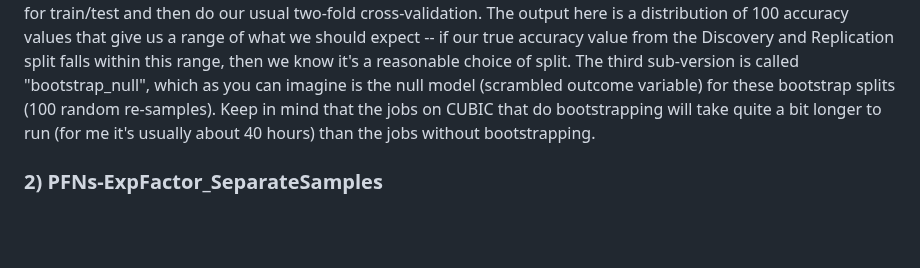
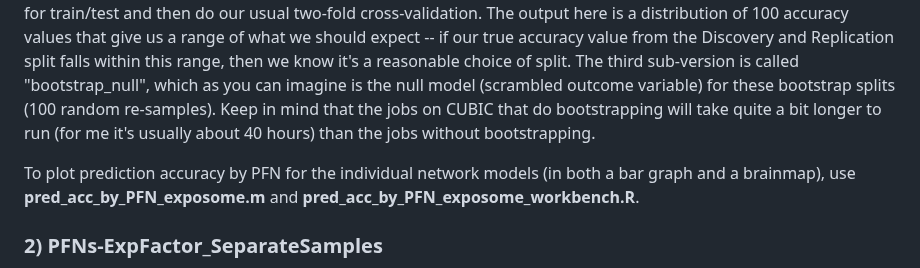
Before and after one commit to PennLINC/exposome_PFNs_cognition, a Markdown page: README.md, the part around the change. GitHub-like rendering; blank space fills up the shorter version.

```diff
--- a/README.md
+++ b/README.md
@@ -50,6 +50,8 @@ First, use **get_data_for_ridge_expfactor.R** to prepare the data. Then, use **s
 
 We also have 3 other sub-versions of this ridge model that we won't need to run for the other versions. The first is a "null" model in which we scramble the outcome variable (here, Exp-Factor) that we're predicting. The accuracy of this model (which should be very low!) tells us how well we can predict a nonsense outcome variable that we know should be unrelated to the features we train on (in this case, PFNs). The second is a "boostrap" model, in which we make sure that our choice of split across Discovery and Replication samples isn't biased. To do so, we perform a hundred iterations of the ridge regression where each time we take a new random split of the data into two groups for train/test and then do our usual two-fold cross-validation. The output here is a distribution of 100 accuracy values that give us a range of what we should expect -- if our true accuracy value from the Discovery and Replication split falls within this range, then we know it's a reasonable choice of split. The third sub-version is called "bootstrap_null", which as you can imagine is the null model (scrambled outcome variable) for these bootstrap splits (100 random re-samples). Keep in mind that the jobs on CUBIC that do bootstrapping will take quite a bit longer to run (for me it's usually about 40 hours) than the jobs without bootstrapping.
 
+To plot prediction accuracy by PFN for the individual network models (in both a bar graph and a brainmap), use **pred_acc_by_PFN_exposome.m** and **pred_acc_by_PFN_exposome_workbench.R**.
+
 ### 2) **PFNs-ExpFactor_SeparateSamples**
 This is the same as (1) PFNs-ExpFactor except that the Exp-Factor outcome variable is defined separately in the Discovery and Replication samples. The purpose of this analysis is to make sure that there isn't any substantial leakage across our training and testing samples by the fact that the exposome is typically defined in the whole combined sample.
 
```
